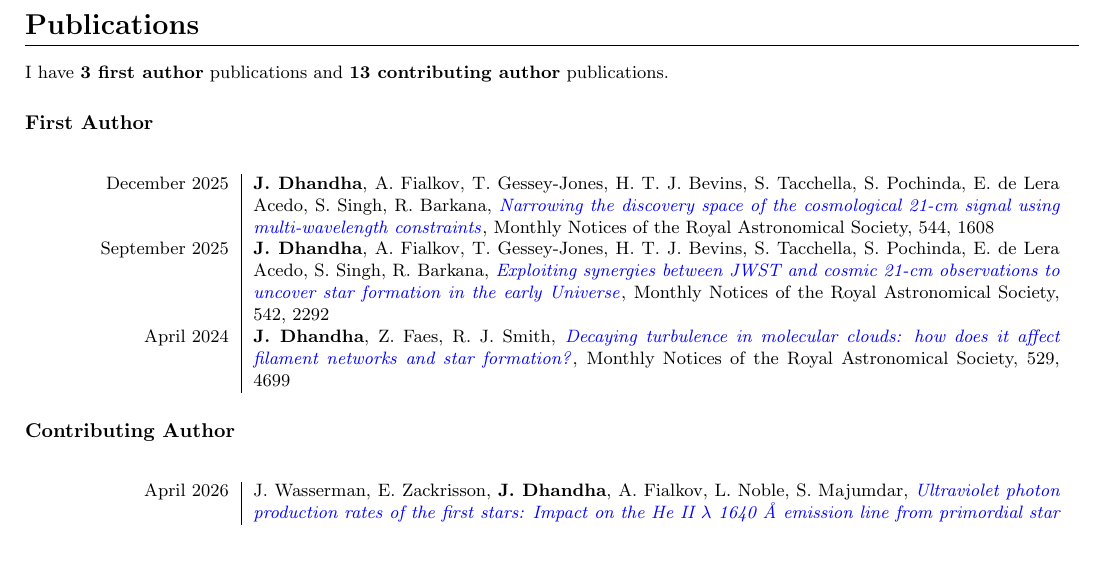
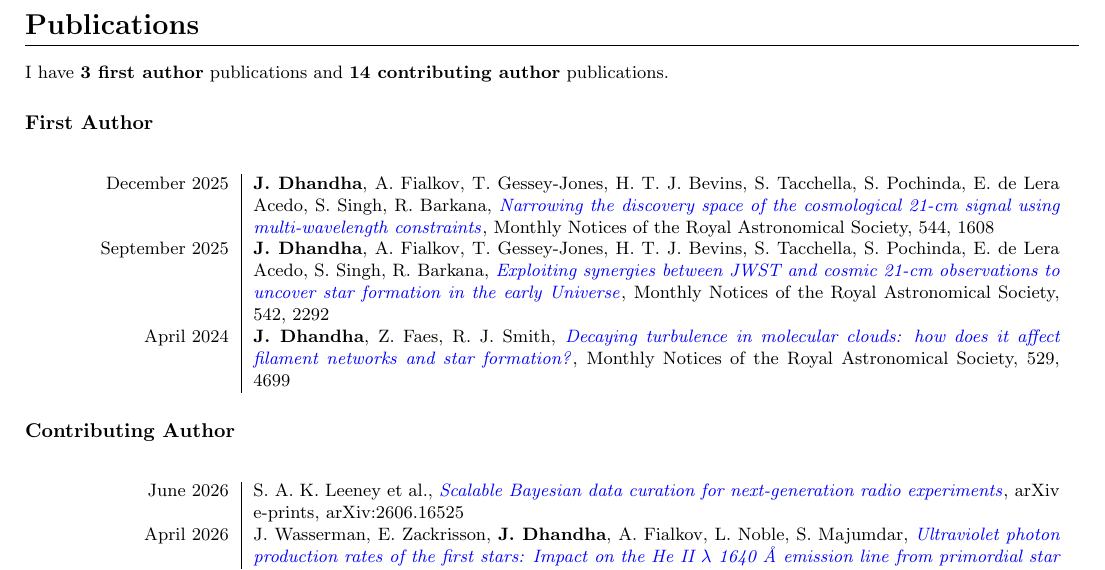
Before and after one commit to JitenDhandha/CV, a LaTeX CV (CV.tex): part of page 4 of 5, cut so that both start at the same text, the shorter picture padded with empty space. Compiled offline with pdfLaTeX.

Commit message:
chore: weekly CV update

```diff
--- a/CV.tex
+++ b/CV.tex
@@ -271,7 +271,7 @@ My research focuses on the study of the early Universe, spanning the \textbf{Dar
 \section*{Publications}
 
 % Start of paper counter
-I have \textbf{3 first author} publications and \textbf{13 contributing author} publications.
+I have \textbf{3 first author} publications and \textbf{14 contributing author} publications.
 % End of paper counter
 
 \subsection*{First Author}
@@ -290,6 +290,8 @@ I have \textbf{3 first author} publications and \textbf{13 contributing author}
 
 \begin{longtable}{L!{\vrule}R}
 % Start of contributing author papers
+    June 2026 & S. A. K. Leeney et al., \href{https://ui.adsabs.harvard.edu/abs/2026arXiv260616525L}{\textit{Scalable Bayesian data curation for next-generation radio experiments}}, arXiv e-prints, arXiv:2606.16525 \\
+
     April 2026 & J. Wasserman, E. Zackrisson, \textbf{J. Dhandha}, A. Fialkov, L. Noble, S. Majumdar, \href{https://ui.adsabs.harvard.edu/abs/2026MNRAS.547ag386W}{\textit{Ultraviolet photon production rates of the first stars: Impact on the He II $\lambda$ 1640 Å emission line from primordial star clusters and the 21-cm signal from cosmic dawn}}, Monthly Notices of the Royal Astronomical Society, 547, stag386 \\
 
     April 2026 & S. Dasgupta, B. Liu, A. Fialkov, F. Deng, \textbf{J. Dhandha}, R. Barkana, \href{https://ui.adsabs.harvard.edu/abs/2026arXiv260411542D}{\textit{Impact of Stochastic Pop~III X-ray Binaries on the Cosmological 21-cm Signal}}, arXiv e-prints, arXiv:2604.11542 \\
```
Also changed, not shown: CV.pdf.
